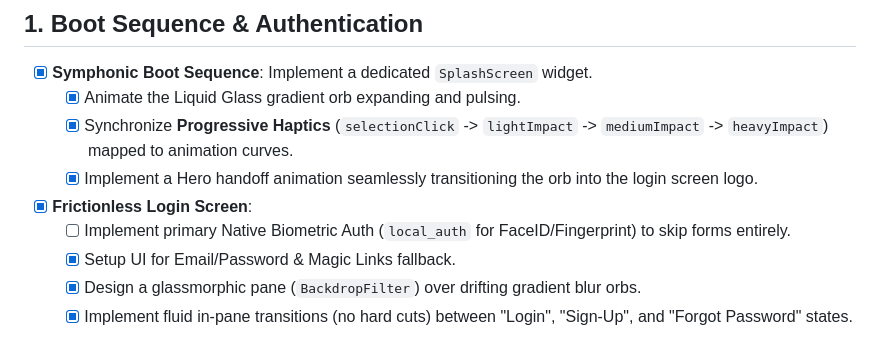
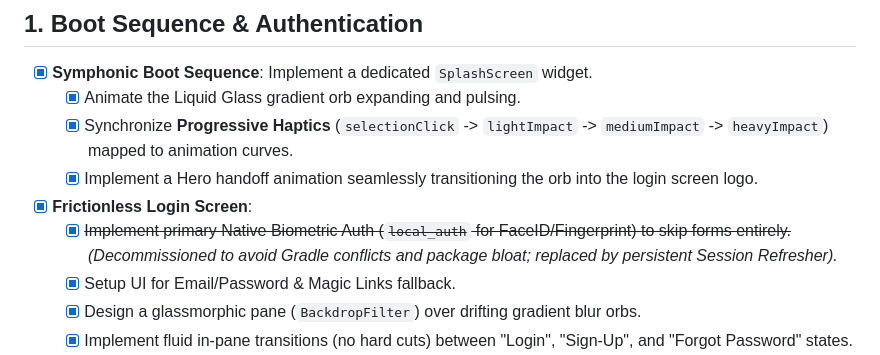
Before and after one commit to malikaurangzaibahmed-lab/iris-enhanced, a Markdown page: docs/PREMIUM_FEATURES_TODO.md, the part around the change. GitHub-like rendering.

Commit message:
Docs: Update PREMIUM_FEATURES_TODO.md to show biometrics decommission status

```diff
--- a/docs/PREMIUM_FEATURES_TODO.md
+++ b/docs/PREMIUM_FEATURES_TODO.md
@@ -6,7 +6,7 @@
   - [x] Synchronize **Progressive Haptics** (`selectionClick` -> `lightImpact` -> `mediumImpact` -> `heavyImpact`) mapped to animation curves.
   - [x] Implement a Hero handoff animation seamlessly transitioning the orb into the login screen logo.
 - [x] **Frictionless Login Screen**:
-  - [ ] Implement primary Native Biometric Auth (`local_auth` for FaceID/Fingerprint) to skip forms entirely.
+  - [x] ~~Implement primary Native Biometric Auth (`local_auth` for FaceID/Fingerprint) to skip forms entirely.~~ *(Decommissioned to avoid Gradle conflicts and package bloat; replaced by persistent Session Refresher).*
   - [x] Setup UI for Email/Password & Magic Links fallback.
   - [x] Design a glassmorphic pane (`BackdropFilter`) over drifting gradient blur orbs.
   - [x] Implement fluid in-pane transitions (no hard cuts) between "Login", "Sign-Up", and "Forgot Password" states.
```
